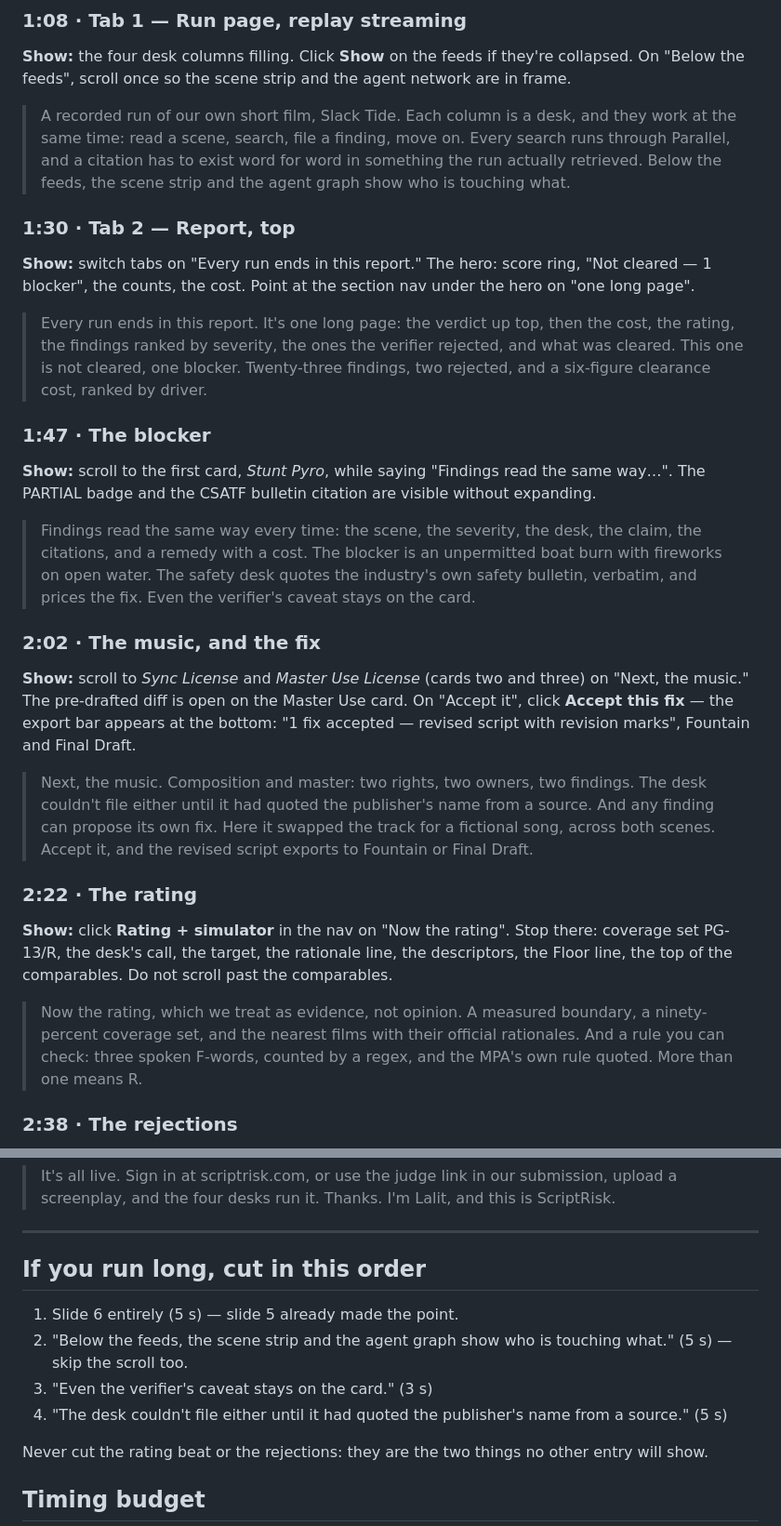
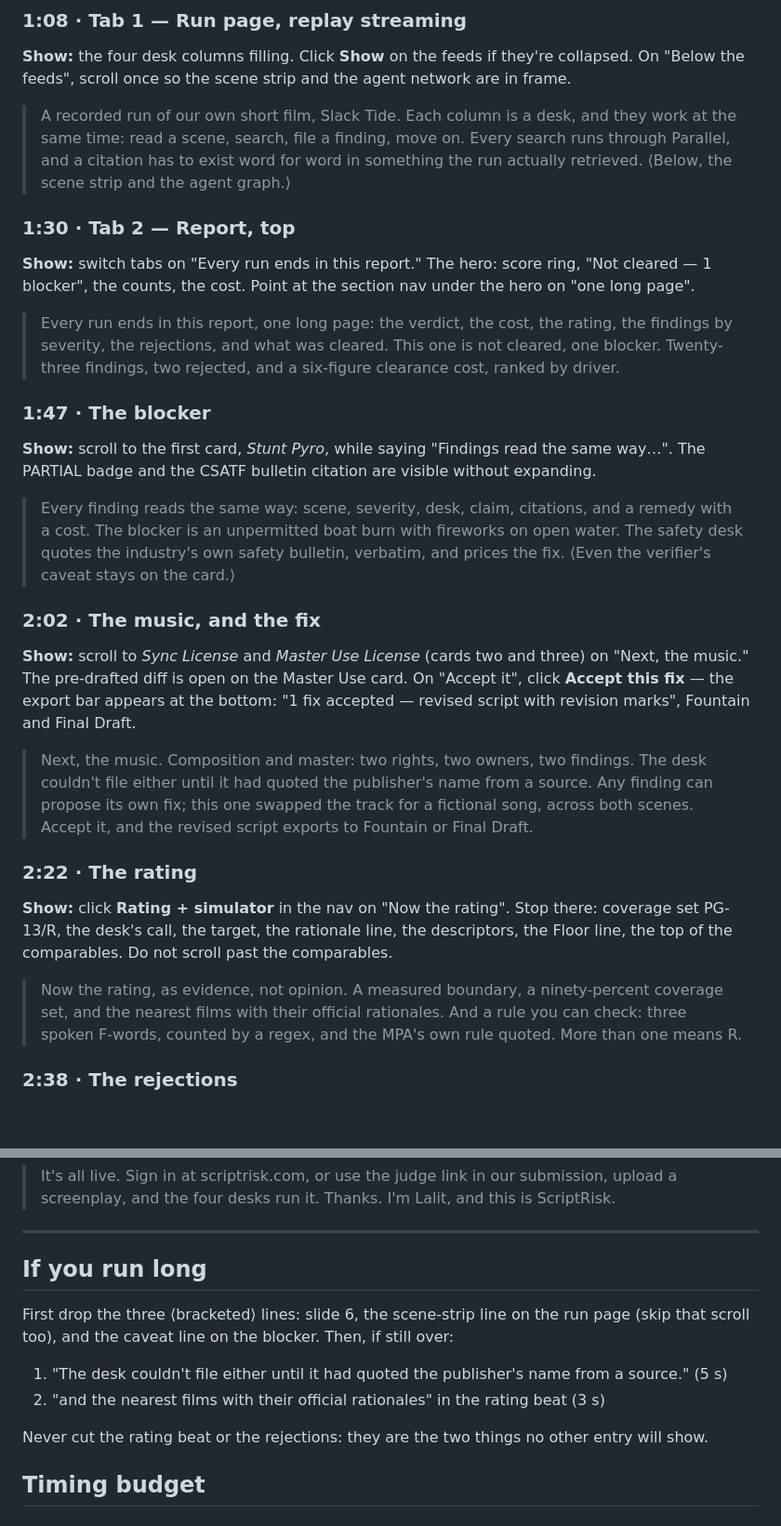
Before and after one commit to lalitlouis/greenlight, a Markdown page: docs/DEMO-SCRIPT.md, 2 parts joined by grey strips. Shown at 93% size. Drawn GitHub-style; blank space fills up the shorter version.

```diff
--- a/docs/DEMO-SCRIPT.md
+++ b/docs/DEMO-SCRIPT.md
@@ -77,24 +78,23 @@ scriptrisk.com) and the Official Rules on 2026-09-07.
 "Below the feeds", scroll once so the scene strip and the agent network are in frame.
 > A recorded run of our own short film, Slack Tide. Each column is a desk, and they work at the
 > same time: read a scene, search, file a finding, move on. Every search runs through Parallel,
-> and a citation has to exist word for word in something the run actually retrieved. Below the
-> feeds, the scene strip and the agent graph show who is touching what.
+> and a citation has to exist word for word in something the run actually retrieved. ⟨Below, the
+> scene strip and the agent graph.⟩
 
 ### 1:30 · Tab 2 — Report, top
 **Show:** switch tabs on "Every run ends in this report." The hero: score ring, "Not cleared —
 1 blocker", the counts, the cost. Point at the section nav under the hero on "one long page".
-> Every run ends in this report. It's one long page: the verdict up top, then the cost, the
-> rating, the findings ranked by severity, the ones the verifier rejected, and what was cleared.
-> This one is not cleared, one blocker. Twenty-three findings, two rejected, and a six-figure
+> Every run ends in this report, one long page: the verdict, the cost, the rating, the findings
+> by severity, the rejections, and what was cleared. This one is not cleared, one blocker. Twenty-three findings, two rejected, and a six-figure
 > clearance cost, ranked by driver.
 
 ### 1:47 · The blocker
 **Show:** scroll to the first card, *Stunt Pyro*, while saying "Findings read the same way…".
 The PARTIAL badge and the CSATF bulletin citation are visible without expanding.
-> Findings read the same way every time: the scene, the severity, the desk, the claim, the
-> citations, and a remedy with a cost. The blocker is an unpermitted boat burn with fireworks on
+> Every finding reads the same way: scene, severity, desk, claim, citations, and a remedy with a
+> cost. The blocker is an unpermitted boat burn with fireworks on
 > open water. The safety desk quotes the industry's own safety bulletin, verbatim, and prices the
-> fix. Even the verifier's caveat stays on the card.
+> fix. ⟨Even the verifier's caveat stays on the card.⟩
 
 ### 2:02 · The music, and the fix
 **Show:** scroll to *Sync License* and *Master Use License* (cards two and three) on "Next, the
@@ -102,15 +102,15 @@ music." The pre-drafted diff is open on the Master Use card. On "Accept it", cli
 fix** — the export bar appears at the bottom: "1 fix accepted — revised script with revision
 marks", Fountain and Final Draft.
 > Next, the music. Composition and master: two rights, two owners, two findings. The desk
-> couldn't file either until it had quoted the publisher's name from a source. And any finding
-> can propose its own fix. Here it swapped the track for a fictional song, across both scenes.
+> couldn't file either until it had quoted the publisher's name from a source. Any finding can
+> propose its own fix; this one swapped the track for a fictional song, across both scenes.
 > Accept it, and the revised script exports to Fountain or Final Draft.
 
 ### 2:22 · The rating
 **Show:** click **Rating + simulator** in the nav on "Now the rating". Stop there: coverage set
 PG-13/R, the desk's call, the target, the rationale line, the descriptors, the Floor line, the
 top of the comparables. Do not scroll past the comparables.
-> Now the rating, which we treat as evidence, not opinion. A measured boundary, a ninety-percent
+> Now the rating, as evidence, not opinion. A measured boundary, a ninety-percent
 > coverage set, and the nearest films with their official rationales. And a rule you can check:
 > three spoken F-words, counted by a regex, and the MPA's own rule quoted. More than one means R.
 
@@ -131,13 +131,13 @@ Hold it through the last word so a judge can pause on the links.
 
 ---
 
-## If you run long, cut in this order
+## If you run long
 
-1. Slide 6 entirely (5 s) — slide 5 already made the point.
-2. "Below the feeds, the scene strip and the agent graph show who is touching what." (5 s) —
-   skip the scroll too.
-3. "Even the verifier's caveat stays on the card." (3 s)
-4. "The desk couldn't file either until it had quoted the publisher's name from a source." (5 s)
+First drop the three ⟨bracketed⟩ lines: slide 6, the scene-strip line on the run page (skip that
+scroll too), and the caveat line on the blocker. Then, if still over:
+
+1. "The desk couldn't file either until it had quoted the publisher's name from a source." (5 s)
+2. "and the nearest films with their official rationales" in the rating beat (3 s)
 
 Never cut the rating beat or the rejections: they are the two things no other entry will show.
 
```
Also changed, not shown: other parts of docs/DEMO-SCRIPT.md (+12 -11 lines).
